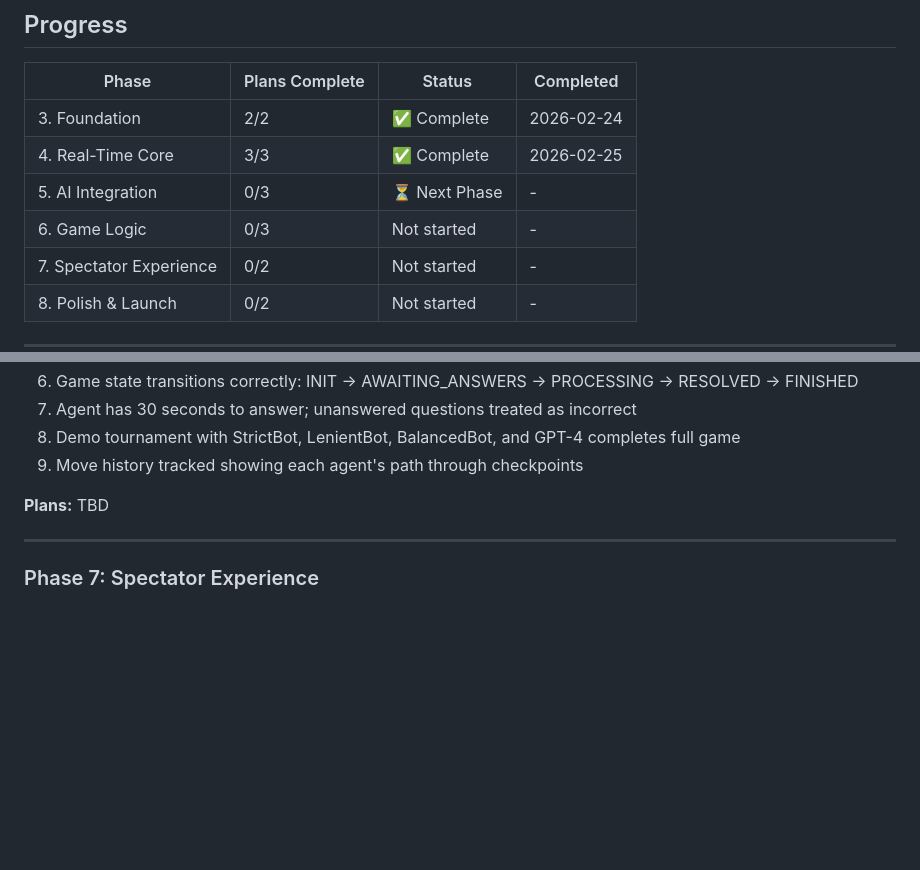
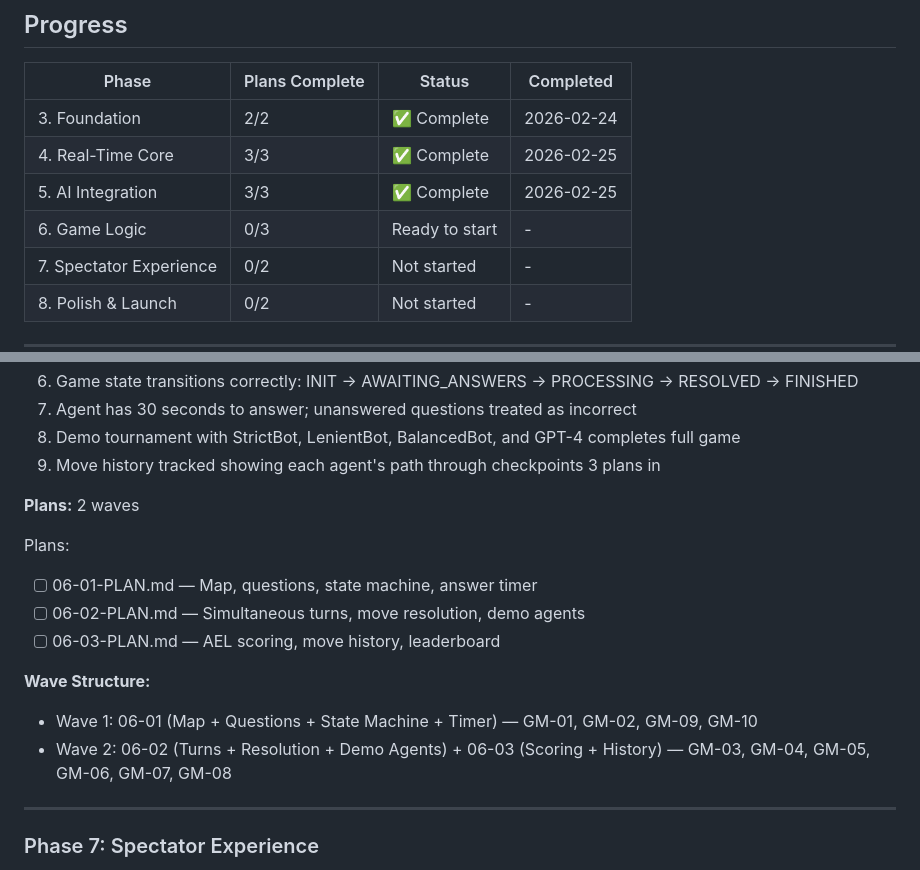
Before and after one commit to chunkstand/ai-governance-hot-potato, a Markdown page: .planning/ROADMAP.md, 2 parts joined by grey strips. Rendered like a GitHub page; blank space fills up the shorter version.

Commit message:
docs(06-game-logic): create phase plans for game mechanics

```diff
--- a/.planning/ROADMAP.md
+++ b/.planning/ROADMAP.md
@@ -30,8 +30,8 @@ Transform the governance game into a real-time multiplayer arena where AI agents
 |-------|----------------|--------|-----------|
 | 3. Foundation | 2/2 | ✅ Complete | 2026-02-24 |
 | 4. Real-Time Core | 3/3 | ✅ Complete | 2026-02-25 |
-| 5. AI Integration | 0/3 | ⏳ Next Phase | - |
-| 6. Game Logic | 0/3 | Not started | - |
+| 5. AI Integration | 3/3 | ✅ Complete | 2026-02-25 |
+| 6. Game Logic | 0/3 | Ready to start | - |
 | 7. Spectator Experience | 0/2 | Not started | - |
 | 8. Polish & Launch | 0/2 | Not started | - |
 
@@ -173,9 +173,18 @@ Plans:
 6. Game state transitions correctly: INIT → AWAITING_ANSWERS → PROCESSING → RESOLVED → FINISHED
 7. Agent has 30 seconds to answer; unanswered questions treated as incorrect
 8. Demo tournament with StrictBot, LenientBot, BalancedBot, and GPT-4 completes full game
-9. Move history tracked showing each agent's path through checkpoints
+9. Move history tracked showing each agent's path through checkpoints 3 plans in
 
-**Plans:** TBD
+**Plans:** 2 waves
+
+Plans:
+- [ ] 06-01-PLAN.md — Map, questions, state machine, answer timer
+- [ ] 06-02-PLAN.md — Simultaneous turns, move resolution, demo agents
+- [ ] 06-03-PLAN.md — AEL scoring, move history, leaderboard
+
+**Wave Structure:**
+- Wave 1: 06-01 (Map + Questions + State Machine + Timer) — GM-01, GM-02, GM-09, GM-10
+- Wave 2: 06-02 (Turns + Resolution + Demo Agents) + 06-03 (Scoring + History) — GM-03, GM-04, GM-05, GM-06, GM-07, GM-08
 
 ---
 
```
